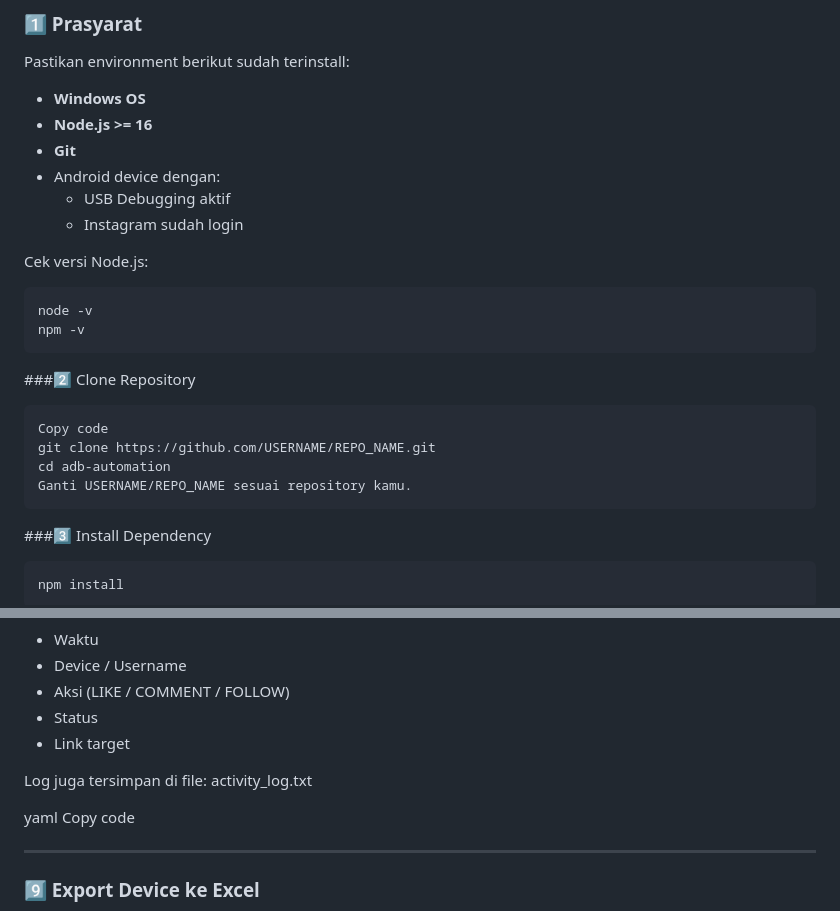
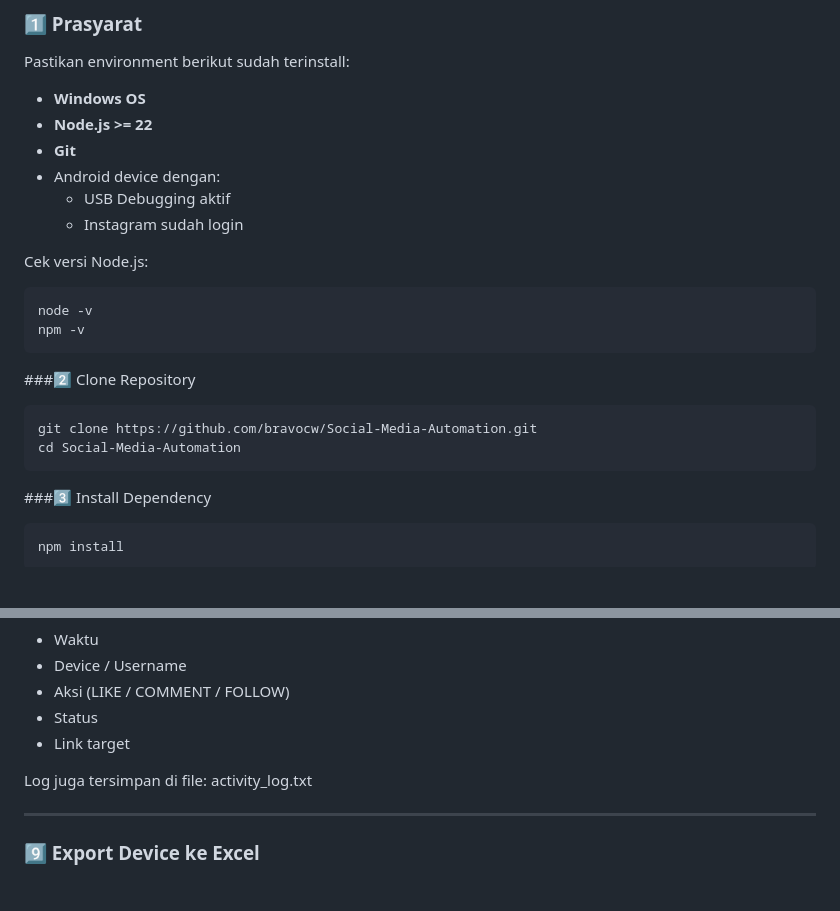
Before and after one commit to bravocw/Social-Media-Automation, a Markdown page: README.md, 2 parts joined by grey strips. GitHub-like rendering; blank space fills up the shorter version.

````diff
--- a/README.md
+++ b/README.md
@@ -160,7 +160,7 @@ Bagian ini ditujukan untuk **developer** atau **tim internal** yang ingin menjal
 Pastikan environment berikut sudah terinstall:
 
 - **Windows OS**
-- **Node.js >= 16**
+- **Node.js >= 22**
 - **Git**
 - Android device dengan:
   - USB Debugging aktif
@@ -176,10 +176,8 @@ npm -v
 ###2️⃣ Clone Repository
 
 ```bash
-Copy code
-git clone https://github.com/USERNAME/REPO_NAME.git
-cd adb-automation
-Ganti USERNAME/REPO_NAME sesuai repository kamu.
+git clone https://github.com/bravocw/Social-Media-Automation.git
+cd Social-Media-Automation
 ```
 
 ###3️⃣ Install Dependency
@@ -369,9 +367,6 @@ Aplikasi otomatis mendeteksi:
 Log juga tersimpan di file:
 activity_log.txt
 
-yaml
-Copy code
-
 ---
 
 ### 9️⃣ Export Device ke Excel
````
